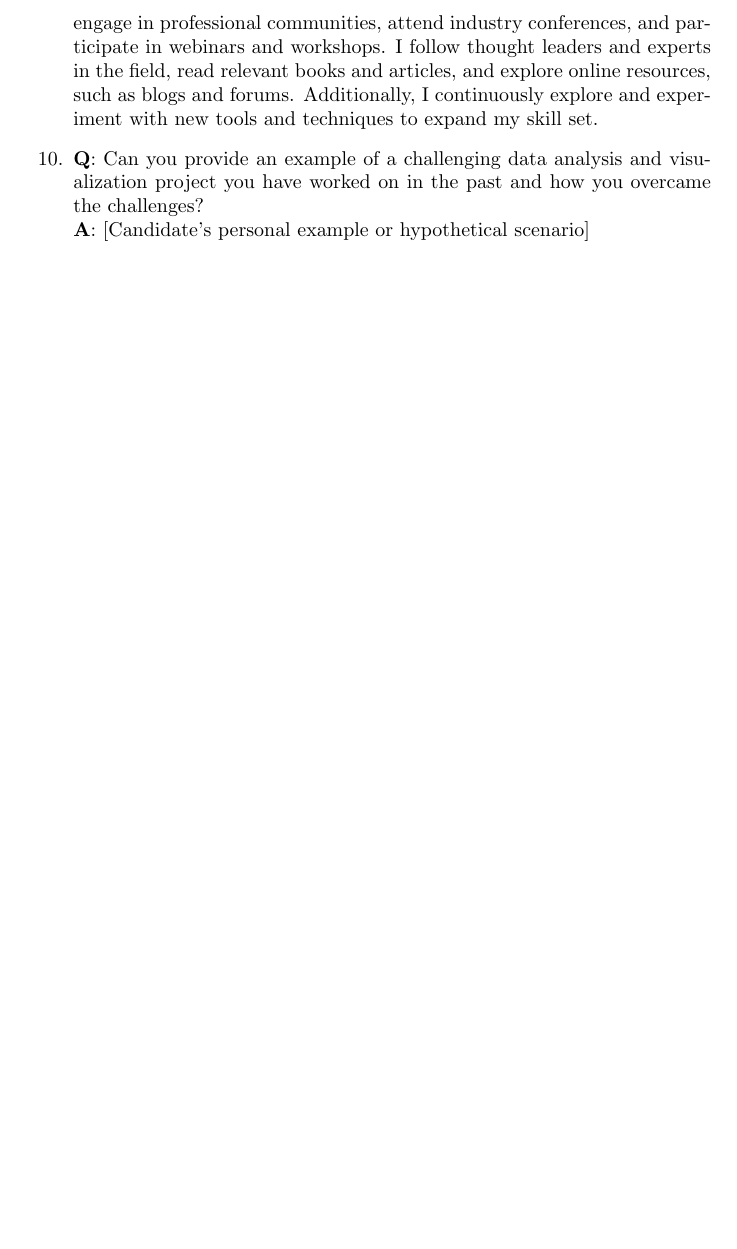
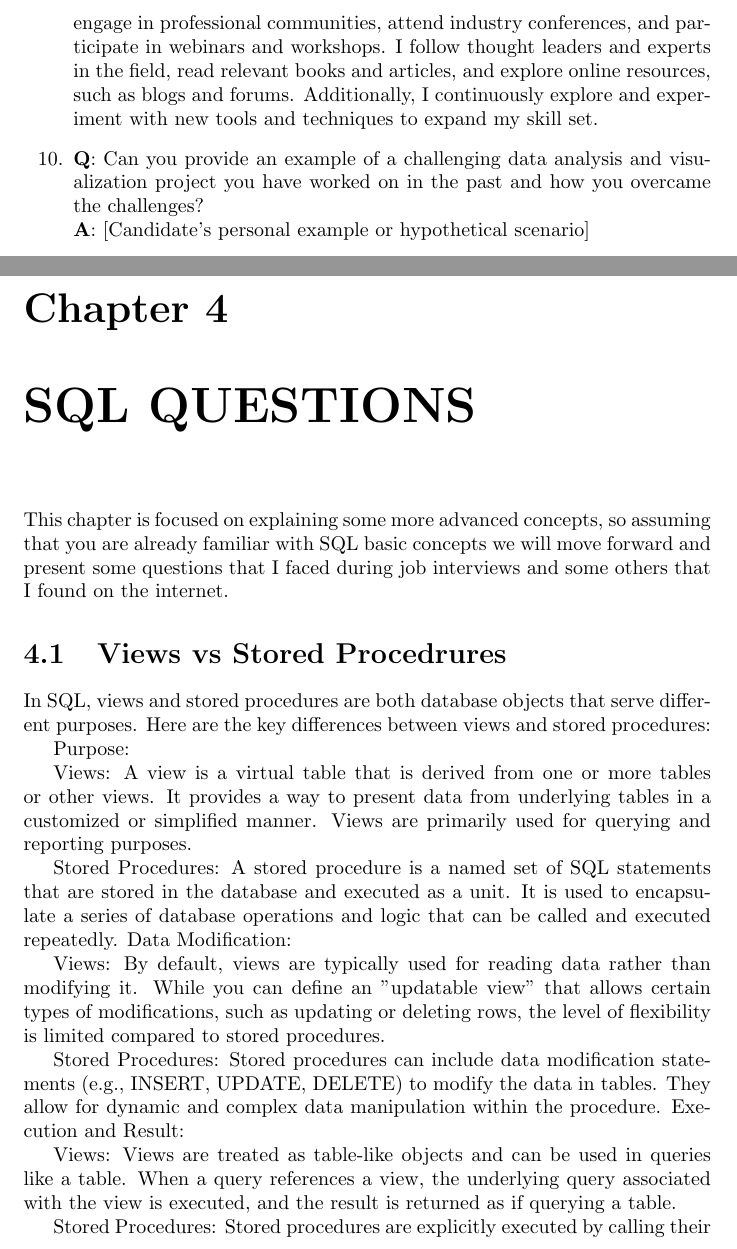
Before and after one commit to Kallil12/apostila_bi_etl, a LaTeX thesis (apostila/template_Report.tex, which reads apostila/chapters/chapter_4.tex): part of page 14 of 14 before the commit and two parts of pages 15 and 16 of 17 after it, the two joined at a grey line, cut so that both start at the same text, the shorter picture padded with empty space. Compiled offline with pdfLaTeX.

Commit message:
adding chapter 4

```diff
--- /dev/null
+++ b/apostila/chapters/chapter_4.tex
@@ -0,0 +1,22 @@
+\chapter{SQL QUESTIONS}
+
+This chapter is focused on explaining some more advanced concepts, so assuming that you are already familiar with SQL basic concepts we will move forward and present some questions that I faced during job interviews and some others that I found on the internet.
+\section{Views vs Stored Procedrures}
+
+In SQL, views and stored procedures are both database objects that serve different purposes. Here are the key differences between views and stored procedures:
+
+Purpose:
+
+Views: A view is a virtual table that is derived from one or more tables or other views. It provides a way to present data from underlying tables in a customized or simplified manner. Views are primarily used for querying and reporting purposes.
+
+Stored Procedures: A stored procedure is a named set of SQL statements that are stored in the database and executed as a unit. It is used to encapsulate a series of database operations and logic that can be called and executed repeatedly.
+Data Modification:
+
+Views: By default, views are typically used for reading data rather than modifying it. While you can define an "updatable view" that allows certain types of modifications, such as updating or deleting rows, the level of flexibility is limited compared to stored procedures.
+
+Stored Procedures: Stored procedures can include data modification statements (e.g., INSERT, UPDATE, DELETE) to modify the data in tables. They allow for dynamic and complex data manipulation within the procedure.
+Execution and Result:
+
+Views: Views are treated as table-like objects and can be used in queries like a table. When a query references a view, the underlying query associated with the view is executed, and the result is returned as if querying a table.
+
+Stored Procedures: Stored procedures are explicitly executed by calling their name using the EXEC or CALL statement. They can return multiple result sets or output parameters.
```
Also changed, not shown: apostila/template_Report.tex (+1 -1 lines), apostila/template_Report.pdf, apostila/chapters/chapter_4.tex (14 more changed lines).
